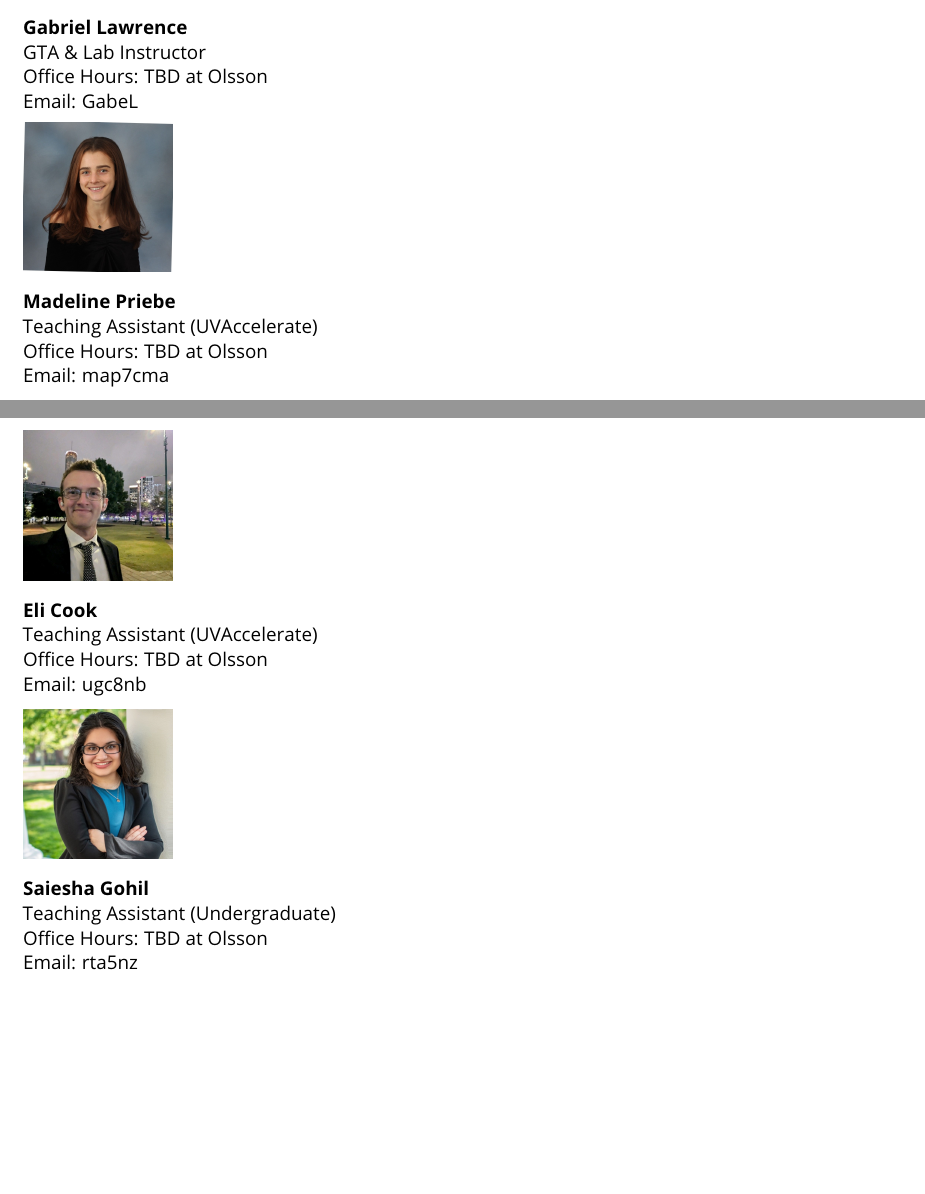
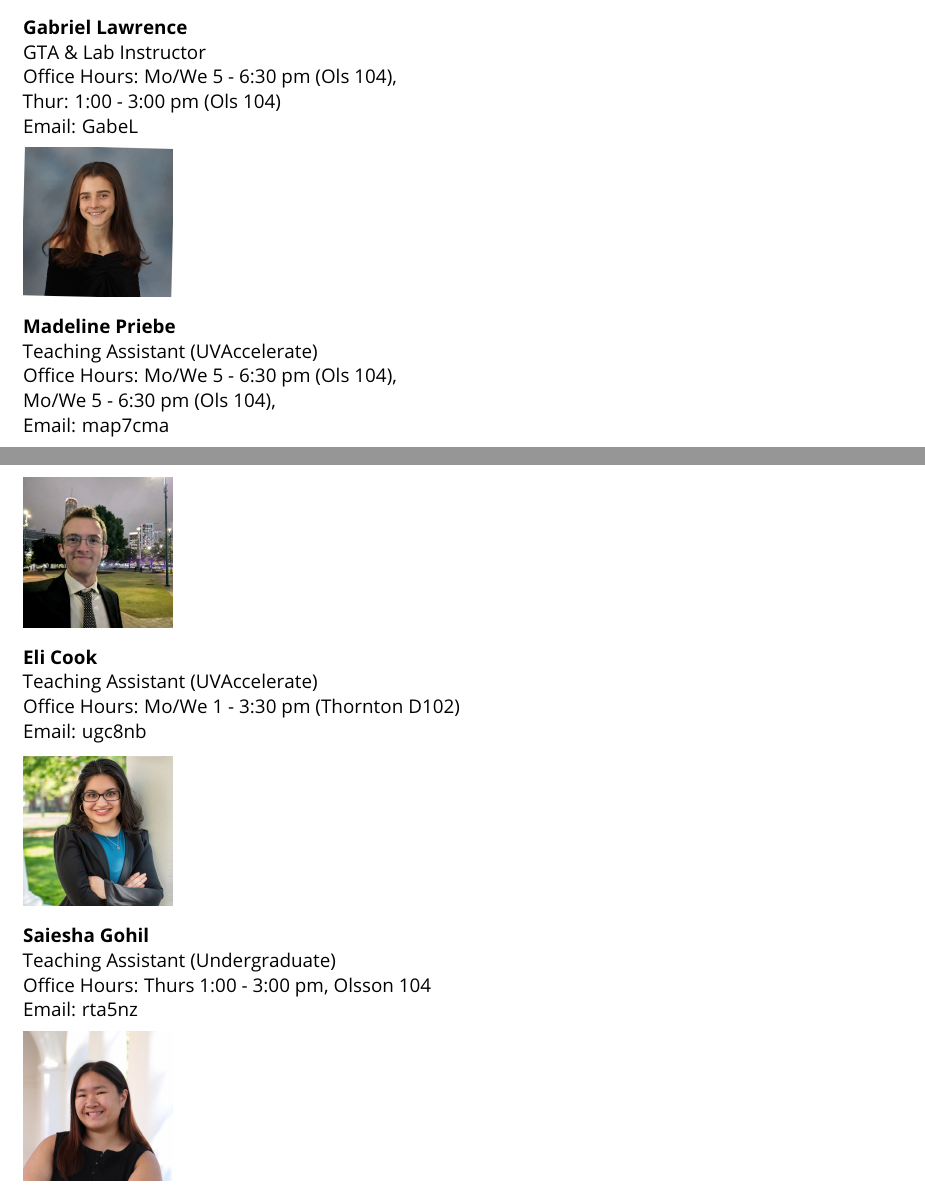
Before and after one commit to Gabriel-vzh2vs/SYS3062-Website, a LaTeX document (staging.tex): two parts of pages 1 and 2 of 10, joined at a grey line, cut so that both start at the same text, the shorter picture padded with empty space. Compiled offline with pdfLaTeX.

Commit message:
Office Hours!

```diff
--- a/staging.tex
+++ b/staging.tex
@@ -131,7 +131,8 @@
 
 		\textbf{Gabriel Lawrence} \\
 		GTA \& Lab Instructor \\
-		Office Hours: TBD at Olsson \\
+		Office Hours: Mo/We 5 - 6:30 pm (Ols 104), \\
+        Thur: 1:00 - 3:00 pm (Ols 104) \\
 		Email: \href{mailto:GabeL@virginia.edu}{GabeL}
 	\end{BlockClass}
 
@@ -141,7 +142,8 @@
 
 		\textbf{Madeline Priebe} \\
 		Teaching Assistant (UVAccelerate) \\
-		Office Hours: TBD at Olsson \\
+		Office Hours:  Mo/We 5 - 6:30 pm (Ols 104), \\
+        Mo/We 5 - 6:30 pm (Ols 104),\\
 		Email: \href{mailto:map7cma@virginia.edu}{map7cma}
 	\end{BlockClass}
 
@@ -151,7 +153,7 @@
 
 		\textbf{Eli Cook} \\
 		Teaching Assistant (UVAccelerate)\\
-		Office Hours: TBD at Olsson \\
+		Office Hours: Mo/We 1 - 3:30 pm (Thornton D102)\\
 		Email: \href{mailto:ucg8nb@virginia.edu}{ugc8nb}
 	\end{BlockClass}
 
@@ -161,7 +163,7 @@
 
 		\textbf{Saiesha Gohil} \\
 		Teaching Assistant (Undergraduate)\\
-		Office Hours: TBD at Olsson \\
+		Office Hours: Thurs 1:00 - 3:00 pm, Olsson 104 \\
 		Email: \href{mailto:rta5nz@virginia.edu}{rta5nz}
 	\end{BlockClass}
 
```
Also changed, not shown: staging.tex (6 more changed lines).
